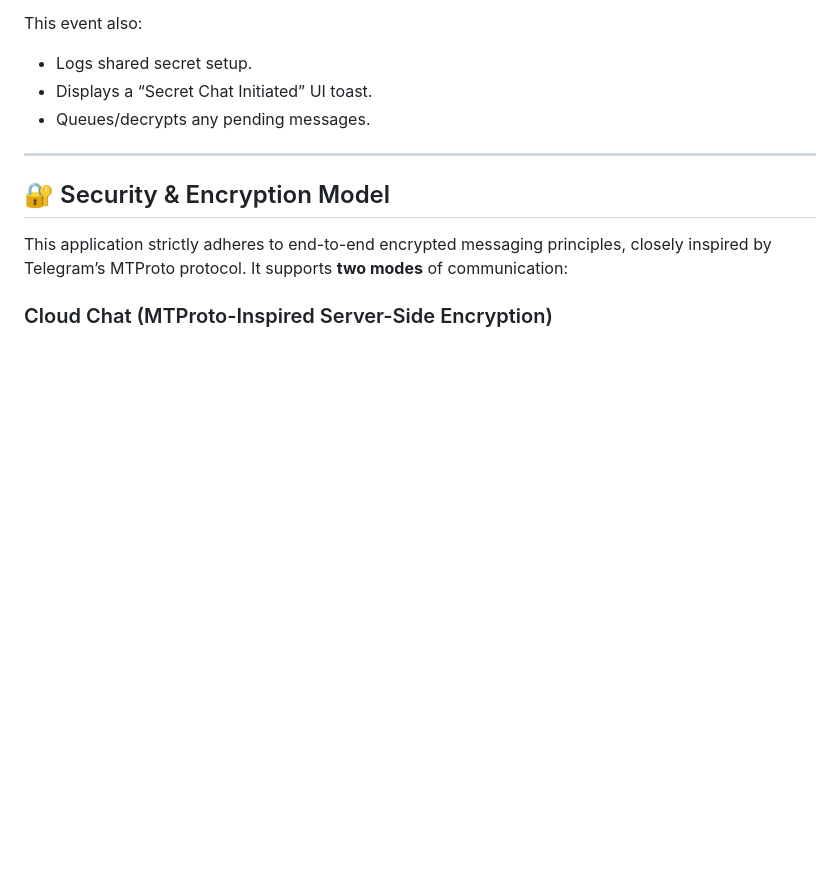
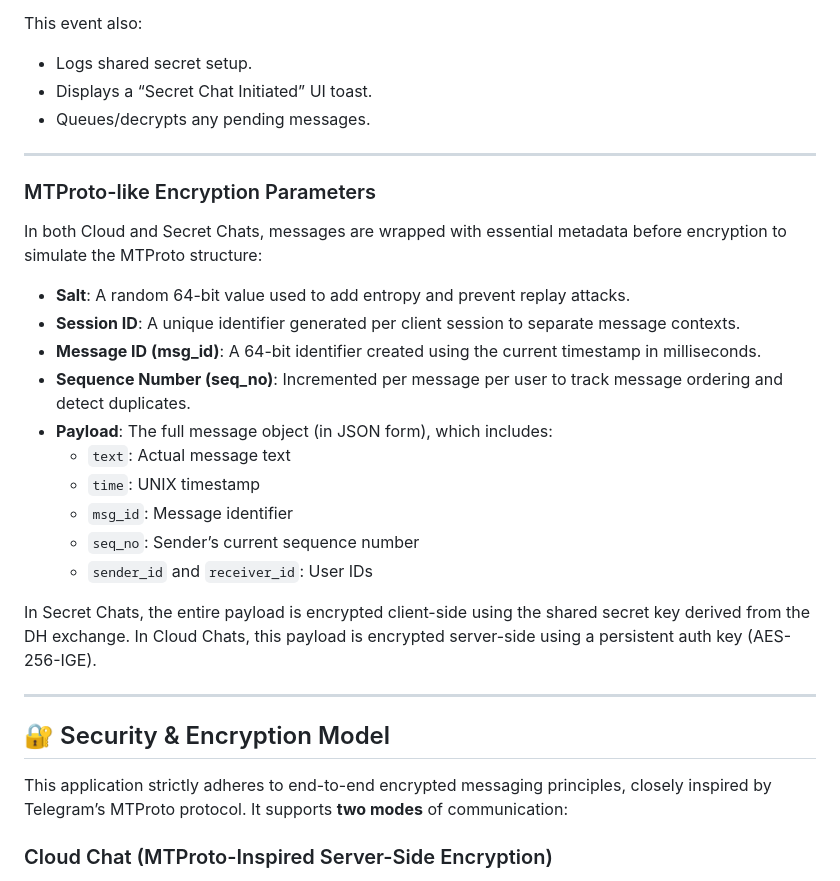
Before and after one commit to Srivatsa03/Telegram-MTproto2.0, a Markdown page: README.md, the part around the change. GitHub-like rendering; blank space fills up the shorter version.

```diff
--- a/README.md
+++ b/README.md
@@ -232,6 +232,25 @@ This event also:
 
 ---
 
+### MTProto-like Encryption Parameters
+
+In both Cloud and Secret Chats, messages are wrapped with essential metadata before encryption to simulate the MTProto structure:
+
+- **Salt**: A random 64-bit value used to add entropy and prevent replay attacks.
+- **Session ID**: A unique identifier generated per client session to separate message contexts.
+- **Message ID (msg_id)**: A 64-bit identifier created using the current timestamp in milliseconds.
+- **Sequence Number (seq_no)**: Incremented per message per user to track message ordering and detect duplicates.
+- **Payload**: The full message object (in JSON form), which includes:
+  - `text`: Actual message text
+  - `time`: UNIX timestamp
+  - `msg_id`: Message identifier
+  - `seq_no`: Sender’s current sequence number
+  - `sender_id` and `receiver_id`: User IDs
+
+In Secret Chats, the entire payload is encrypted client-side using the shared secret key derived from the DH exchange. In Cloud Chats, this payload is encrypted server-side using a persistent auth key (AES-256-IGE).
+
+---
+
 ## 🔐 Security & Encryption Model
 
 This application strictly adheres to end-to-end encrypted messaging principles, closely inspired by Telegram’s MTProto protocol. It supports **two modes** of communication:
```
